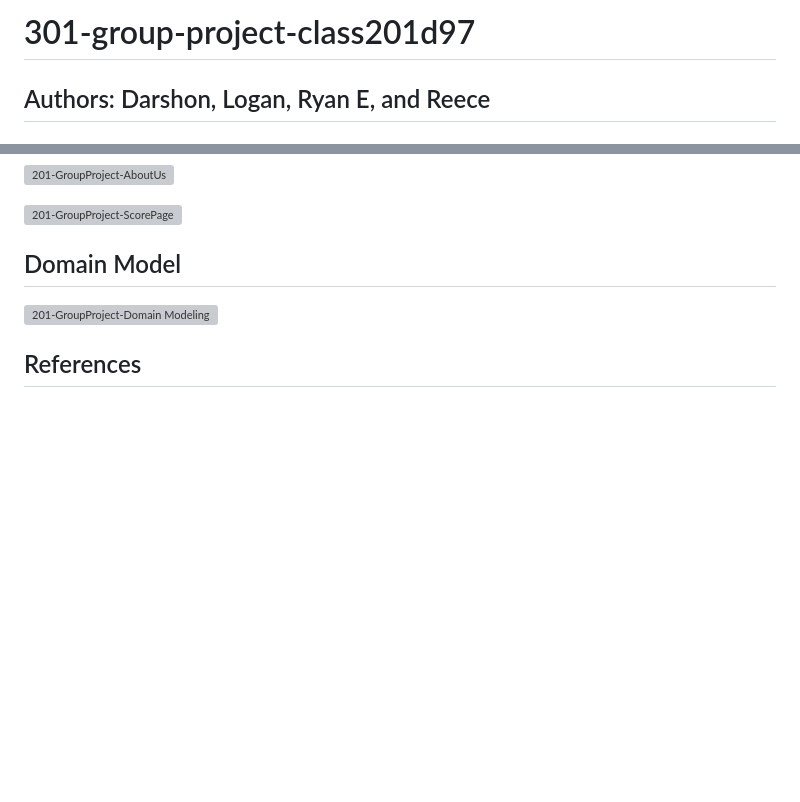
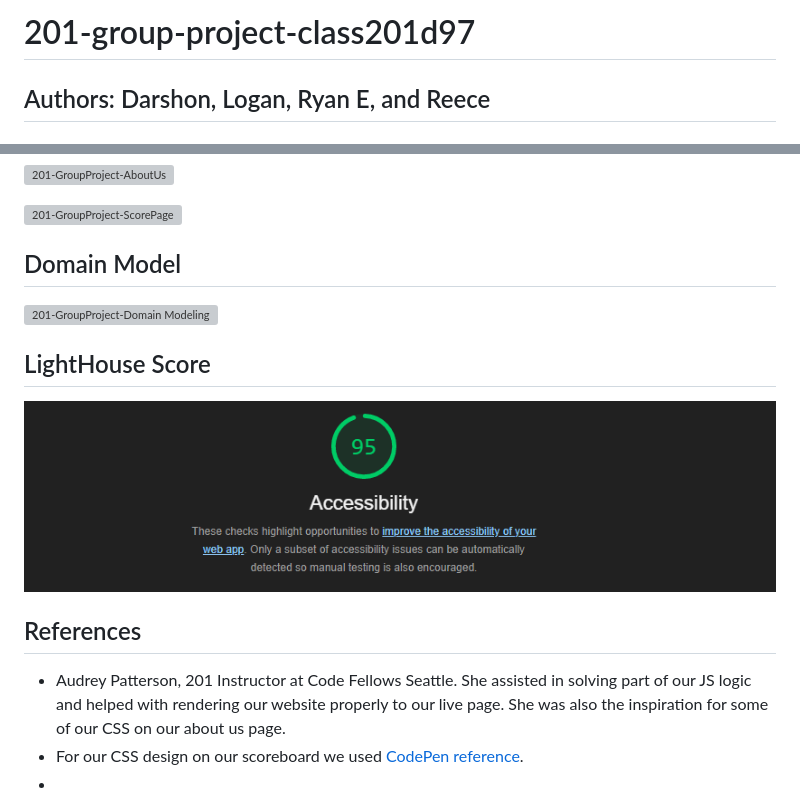
Before and after one commit to Power-Devs-9000/201-group-project-class201d97, a Markdown page: README.md, 2 parts joined by grey strips. Rendered like a GitHub page; pictures changed too: img/lightHouseGroupProject201.png (added); blank space fills up the shorter version; grey boxes are pictures that could not be loaded.

```diff
--- a/README.md
+++ b/README.md
@@ -1,4 +1,4 @@
-# 301-group-project-class201d97
+# 201-group-project-class201d97
 
 ## Authors: Darshon, Logan, Ryan E, and Reece
 
@@ -25,4 +25,12 @@ Our project is a quiz style matching game.  We will present the user with a ques
 
 ![201-GroupProject-Domain Modeling](https://user-images.githubusercontent.com/109825175/221320559-000b50fe-13fc-4634-be9f-878e136ec734.png)
 
+## LightHouse Score
+
+![LightHouse Score](img/lightHouseGroupProject201.png)
+
 ## References
+
+- Audrey Patterson, 201 Instructor at Code Fellows Seattle.  She assisted in solving part of our JS logic and helped with rendering our website properly to our live page.  She was also the inspiration for some of our CSS on our about us page.
+- For our CSS design on our scoreboard we used [CodePen reference](https://codepen.io/arkadievvladimir/pen/JjKwrzy).
+-
```
Also changed, not shown: 2 other files.
